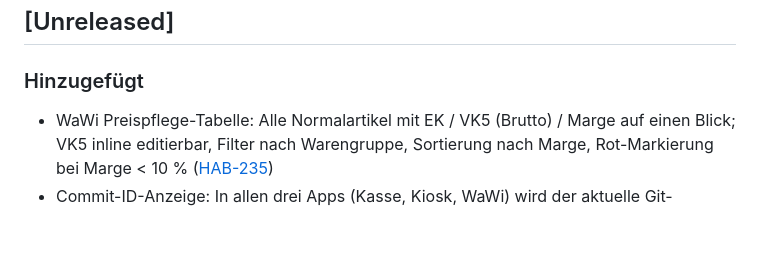
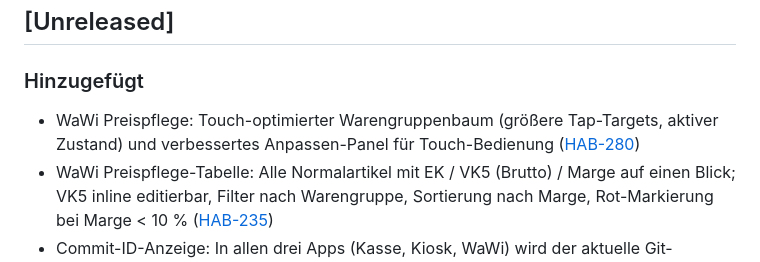
Before and after one commit to molymp/cao-xt, a Markdown page: CHANGELOG.md, the part around the change. GitHub-like rendering; blank space fills up the shorter version.

Commit message:
docs: CHANGELOG für HAB-280 aktualisiert
Co-Authored-By: Paperclip <noreply@paperclip.ing>

```diff
--- a/CHANGELOG.md
+++ b/CHANGELOG.md
@@ -8,6 +8,7 @@ Format basiert auf [Keep a Changelog](https://keepachangelog.com/de/1.0.0/).
 ## [Unreleased]
 
 ### Hinzugefügt
+- WaWi Preispflege: Touch-optimierter Warengruppenbaum (größere Tap-Targets, aktiver Zustand) und verbessertes Anpassen-Panel für Touch-Bedienung ([HAB-280](/HAB/issues/HAB-280))
 - WaWi Preispflege-Tabelle: Alle Normalartikel mit EK / VK5 (Brutto) / Marge auf einen Blick; VK5 inline editierbar, Filter nach Warengruppe, Sortierung nach Marge, Rot-Markierung bei Marge < 10 % ([HAB-235](/HAB/issues/HAB-235))
 - Commit-ID-Anzeige: In allen drei Apps (Kasse, Kiosk, WaWi) wird der aktuelle Git-Commit-Hash oben links als kleiner orangener Hinweis angezeigt (position:fixed, kein Layout-Einfluss) ([HAB-244](/HAB/issues/HAB-244))
 - Verbindliche Merge-Pflicht: Sofort-Merge nach Board-Freigabe, 48h-Limit für offene Branches, Rebase-Strategie für Parallelarbeit ([HAB-267](/HAB/issues/HAB-267))
```
